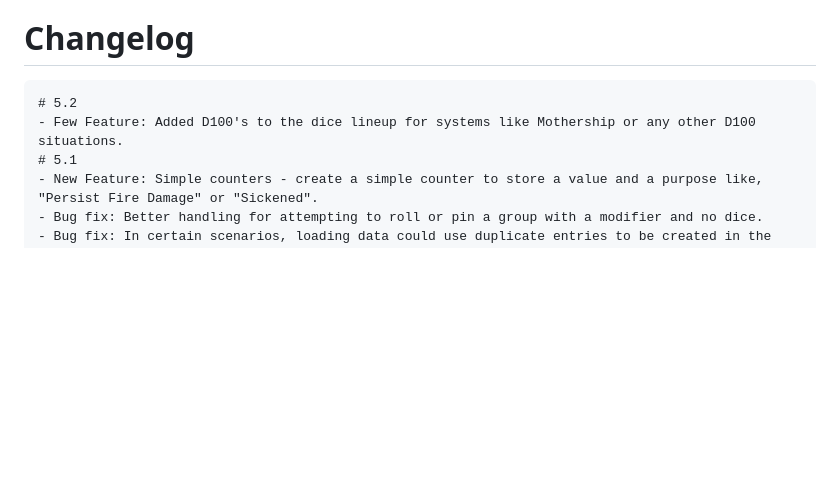
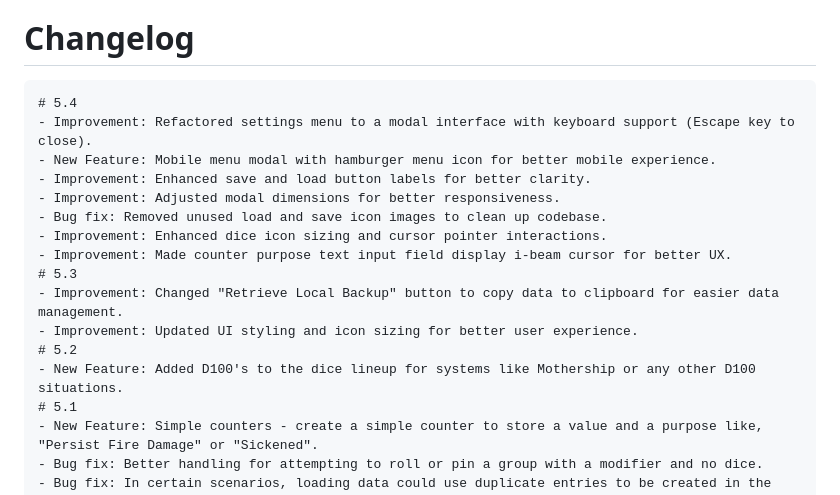
Before and after one commit to JasonCostanza/Dice-Vault, a Markdown page: README.md, the part around the change. Drawn GitHub-style; blank space fills up the shorter version.

Commit message:
Update changelog for version 5.4 with new features, improvements, and bug fixes

````diff
--- a/README.md
+++ b/README.md
@@ -22,8 +22,19 @@ With major version releases, it is potential that data structures will change an
 
 # Changelog
 ```
+# 5.4
+- Improvement: Refactored settings menu to a modal interface with keyboard support (Escape key to close).
+- New Feature: Mobile menu modal with hamburger menu icon for better mobile experience.
+- Improvement: Enhanced save and load button labels for better clarity.
+- Improvement: Adjusted modal dimensions for better responsiveness.
+- Bug fix: Removed unused load and save icon images to clean up codebase.
+- Improvement: Enhanced dice icon sizing and cursor pointer interactions.
+- Improvement: Made counter purpose text input field display i-beam cursor for better UX.
+# 5.3
+- Improvement: Changed "Retrieve Local Backup" button to copy data to clipboard for easier data management.
+- Improvement: Updated UI styling and icon sizing for better user experience.
 # 5.2
-- Few Feature: Added D100's to the dice lineup for systems like Mothership or any other D100 situations.
+- New Feature: Added D100's to the dice lineup for systems like Mothership or any other D100 situations.
 # 5.1
 - New Feature: Simple counters - create a simple counter to store a value and a purpose like, "Persist Fire Damage" or "Sickened".
 - Bug fix: Better handling for attempting to roll or pin a group with a modifier and no dice.
````
